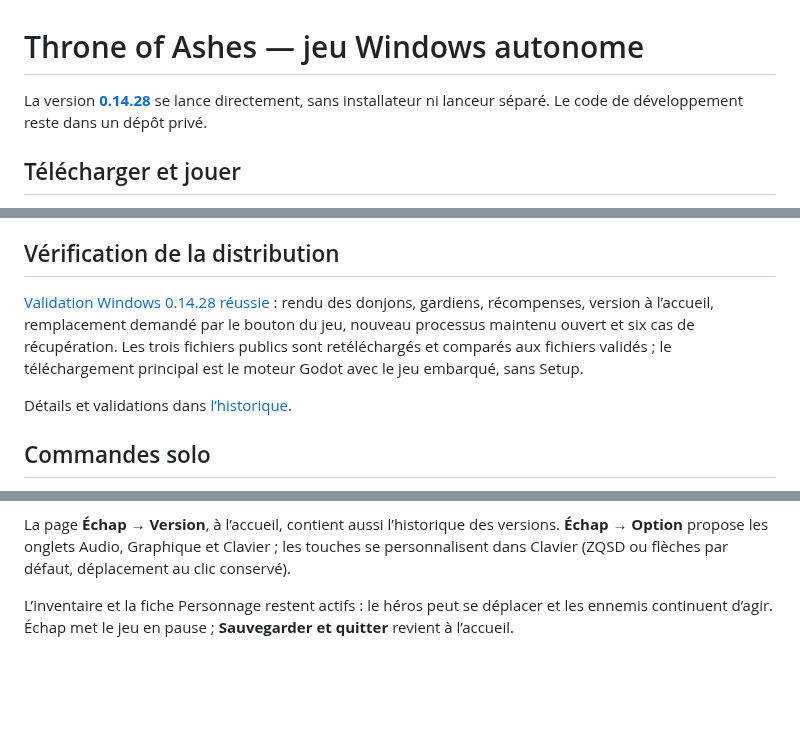
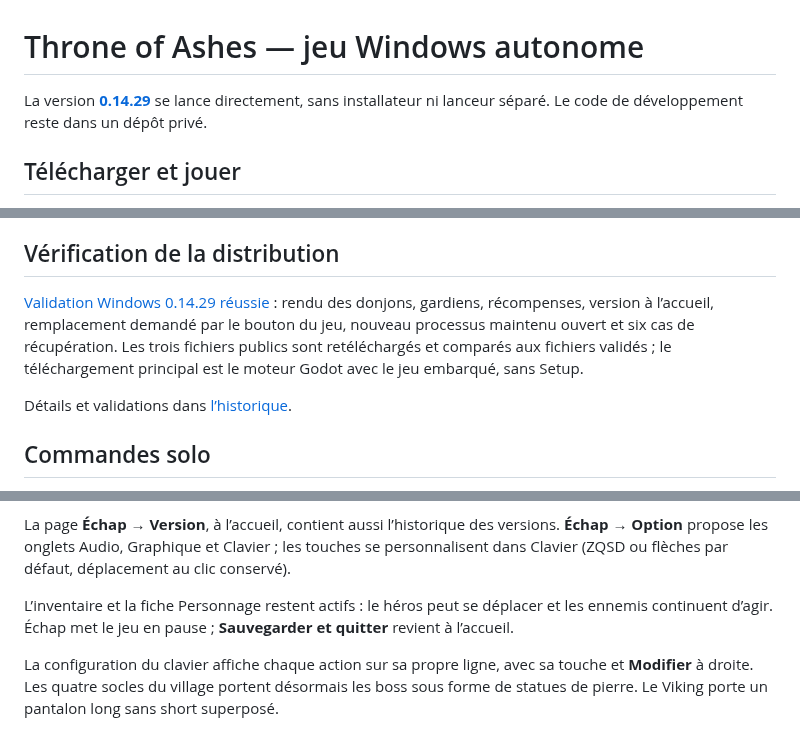
Before and after one commit to evansuka/Throne-of-Ashes-updates, a Markdown page: README.md, 3 parts joined by grey strips. GitHub-like rendering; blank space fills up the shorter version.

Commit message:
Documenter le clavier lisible, les statues et le pantalon en 0.14.29

```diff
--- a/README.md
+++ b/README.md
@@ -1,6 +1,6 @@
 # Throne of Ashes — jeu Windows autonome
 
-La version **[0.14.28](https://github.com/evansuka/Throne-of-Ashes-updates/releases/tag/v0.14.28)** se lance directement, sans installateur ni lanceur séparé. Le code de développement reste dans un dépôt privé.
+La version **[0.14.29](https://github.com/evansuka/Throne-of-Ashes-updates/releases/tag/v0.14.29)** se lance directement, sans installateur ni lanceur séparé. Le code de développement reste dans un dépôt privé.
 
 ## Télécharger et jouer
 
@@ -22,7 +22,7 @@ Les traces d’une mise à jour autonome se trouvent dans `%LOCALAPPDATA%\Throne
 
 ## Vérification de la distribution
 
-[Validation Windows 0.14.28 réussie](https://github.com/evansuka/Throne-of-Ashes-updates/actions/runs/40214302879) : rendu des donjons, gardiens, récompenses, version à l’accueil, remplacement demandé par le bouton du jeu, nouveau processus maintenu ouvert et six cas de récupération. Les trois fichiers publics sont retéléchargés et comparés aux fichiers validés ; le téléchargement principal est le moteur Godot avec le jeu embarqué, sans Setup.
+[Validation Windows 0.14.29 réussie](https://github.com/evansuka/Throne-of-Ashes-updates/actions/runs/40216616745) : rendu des donjons, gardiens, récompenses, version à l’accueil, remplacement demandé par le bouton du jeu, nouveau processus maintenu ouvert et six cas de récupération. Les trois fichiers publics sont retéléchargés et comparés aux fichiers validés ; le téléchargement principal est le moteur Godot avec le jeu embarqué, sans Setup.
 
 Détails et validations dans [l’historique](CHANGELOG.md).
 
@@ -37,3 +37,5 @@ Dans Échap → Option → Audio, cliquer sur **Réinitialiser la sortie audio**
 La page **Échap → Version**, à l’accueil, contient aussi l’historique des versions. **Échap → Option** propose les onglets Audio, Graphique et Clavier ; les touches se personnalisent dans Clavier (ZQSD ou flèches par défaut, déplacement au clic conservé).
 
 L’inventaire et la fiche Personnage restent actifs : le héros peut se déplacer et les ennemis continuent d’agir. Échap met le jeu en pause ; **Sauvegarder et quitter** revient à l’accueil.
+
+La configuration du clavier affiche chaque action sur sa propre ligne, avec sa touche et **Modifier** à droite. Les quatre socles du village portent désormais les boss sous forme de statues de pierre. Le Viking porte un pantalon long sans short superposé.
```
Also changed, not shown: CHANGELOG.md (+10 -0 lines).
